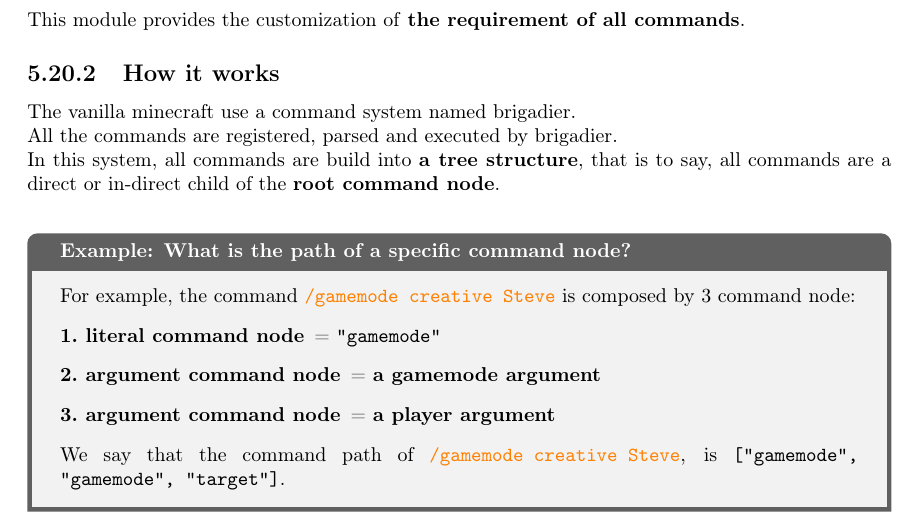
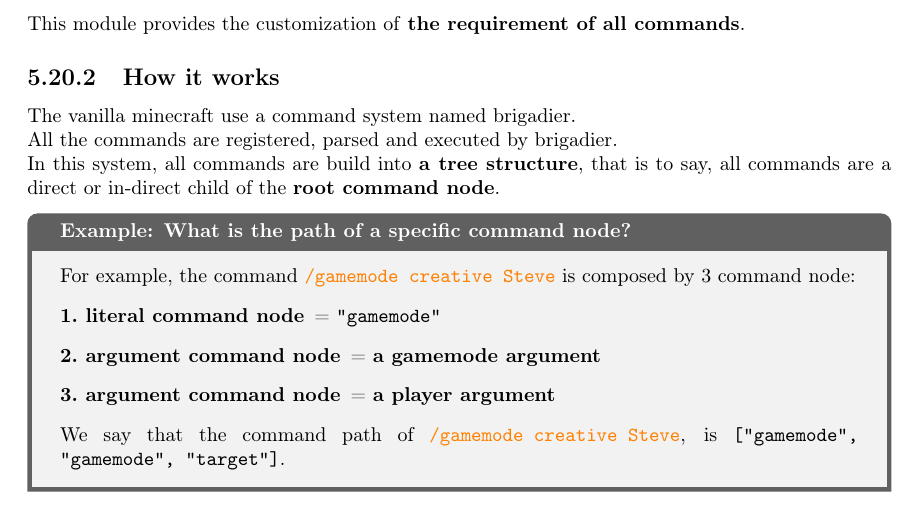
Before and after one commit to sakurawald/fuji, a LaTeX book (docs/fuji.tex, which reads docs/chapters/module/command_permission/command_permission.tex): part of page 46 of 89, cut so that both start at the same text. Compiled offline with pdfLaTeX.

Commit message:
fix: the line-break before colored box

```diff
--- a/docs/chapters/module/command_permission/command_permission.tex
+++ b/docs/chapters/module/command_permission/command_permission.tex
@@ -6,7 +6,7 @@ This module provides the customization of \tbf{the requirement of all commands}.
 \ss{How it works}
 The vanilla minecraft use a command system named brigadier.\\
 All the commands are registered, parsed and executed by brigadier. \\
-In this system, all commands are build into \tbf{a tree structure}, that is to say, all commands are a direct or in-direct child of the \tbf{root command node}. \\
+In this system, all commands are build into \tbf{a tree structure}, that is to say, all commands are a direct or in-direct child of the \tbf{root command node}.
 
 \begin{example}{What is the path of a specific command node?}
     For example, the command \ic{/gamemode creative Steve} is composed by 3 command node:
```
